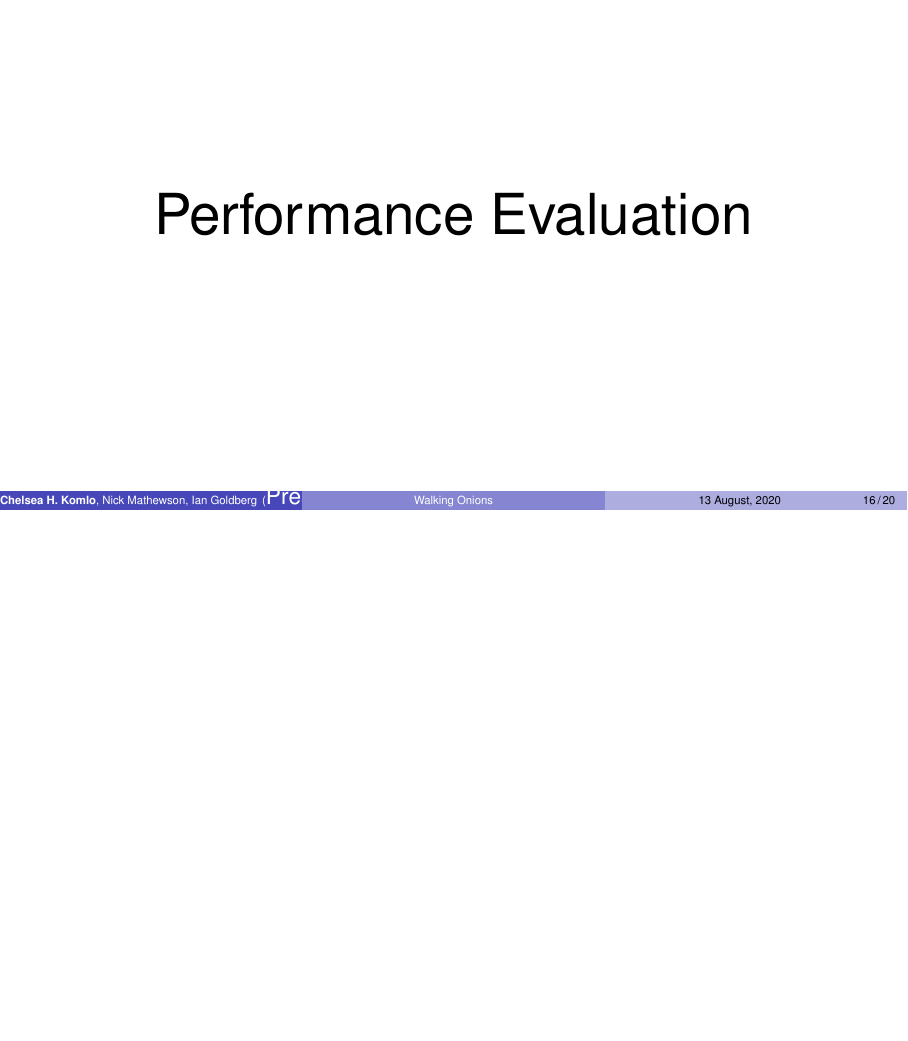
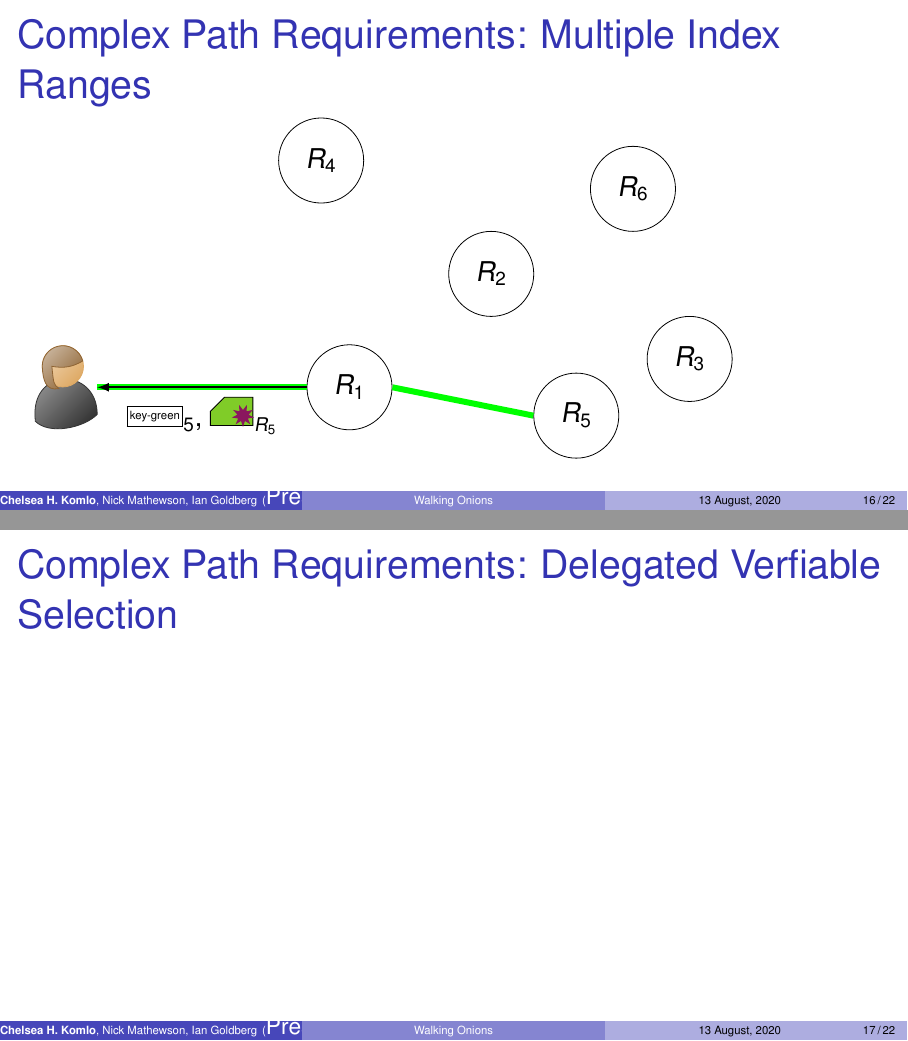
Before and after one commit to chelseakomlo/talks, LaTeX slides (2020-08-13-usenix-security-walkingonions/presentation.tex): page 31 of 35 before the commit and pages 34 and 35 of 40 after it, the two joined at a grey line, the shorter picture padded with empty space. Compiled offline with pdfLaTeX.

Commit message:
multiple index ranges

```diff
--- a/2020-08-13-usenix-security-walkingonions/presentation.tex
+++ b/2020-08-13-usenix-security-walkingonions/presentation.tex
@@ -326,6 +326,37 @@ $\Diamond$=performance property;
 \end{table}
 \end{frame}
 
+\begin{frame}
+\frametitle{Complex Path Requirements: Multiple Index Ranges}
+\begin{tikzpicture}
+  \node[person,shirt=black,female,minimum size=1.1cm] (user1) at (3,-1) {};
+
+  \begin{pgfonlayer}{background}
+    \node[circle,draw,minimum size=1.5cm] (R1) at (8, -1) {$R_1$};
+    \node[circle,draw,minimum size=1.5cm] (R2) at (10.5, 1) {$R_2$};
+    \node[circle,draw,minimum size=1.5cm] (R3) at (14, -.5) {$R_3$};
+    \node[circle,draw,minimum size=1.5cm] (R4) at (7.5, 3) {$R_4$};
+    \node[circle,draw,minimum size=1.5cm] (R5) at (12, -1.5) {$R_5$};
+    \node[circle,draw,minimum size=1.5cm] (R6) at (13, 2.5) {$R_6$};
+  \end{pgfonlayer}
+    \draw[draw=green, line width=3pt,-] (user1.east) -- (R1.west) node
+    [below, midway] {};
+    \draw<1>[line width=1pt,->] (user1.east) -- (R1.west) node [below, midway]
+    {Guard, 5 $\pgfuseimage{clikey}_1$};
+    \draw<2>[line width=1pt,->] (R1.east) -- (R5.west) node [below, midway]
+    {$\pgfuseimage{clikey}_1$};
+    \draw<3->[draw=green, line width=3pt,-] (R1.east) -- (R5.west) node {};
+    \draw<3>[line width=1pt,->] (R5.west) -- (R1.east) node [below, midway]
+    {$\pgfuseimage{srvkey}_1$};
+    \draw<4>[line width=1pt,->] (R1.west) -- (user1.east) node [below, midway]
+    {$\pgfuseimage{srvkey}_5$, $\snipdoc_{R_5}$};
+\end{tikzpicture}
+\end{frame}
+
+\begin{frame}
+\frametitle{Complex Path Requirements: Delegated Verfiable Selection}
+\end{frame}
+
 
 \begin{frame}
   \centering
```
